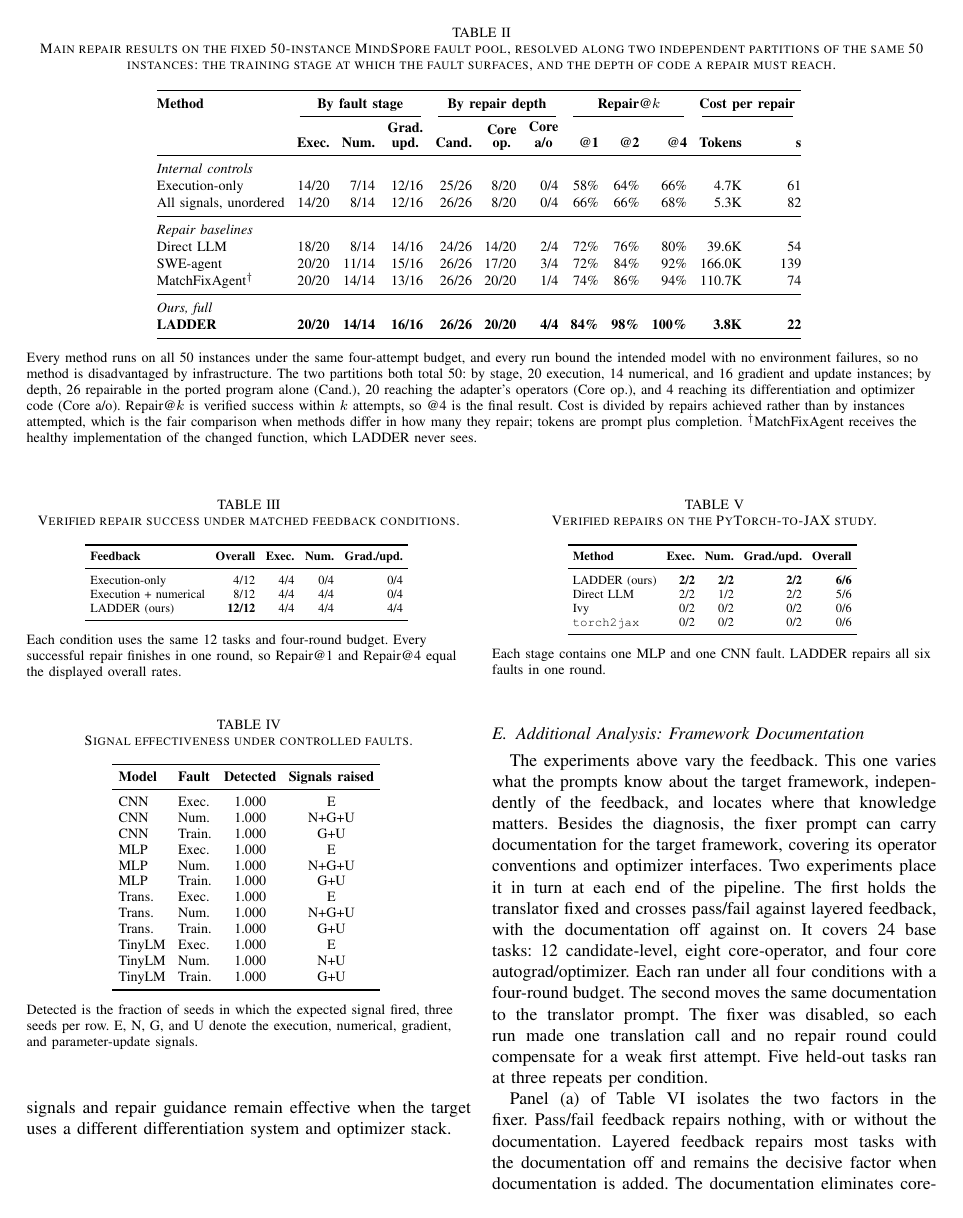
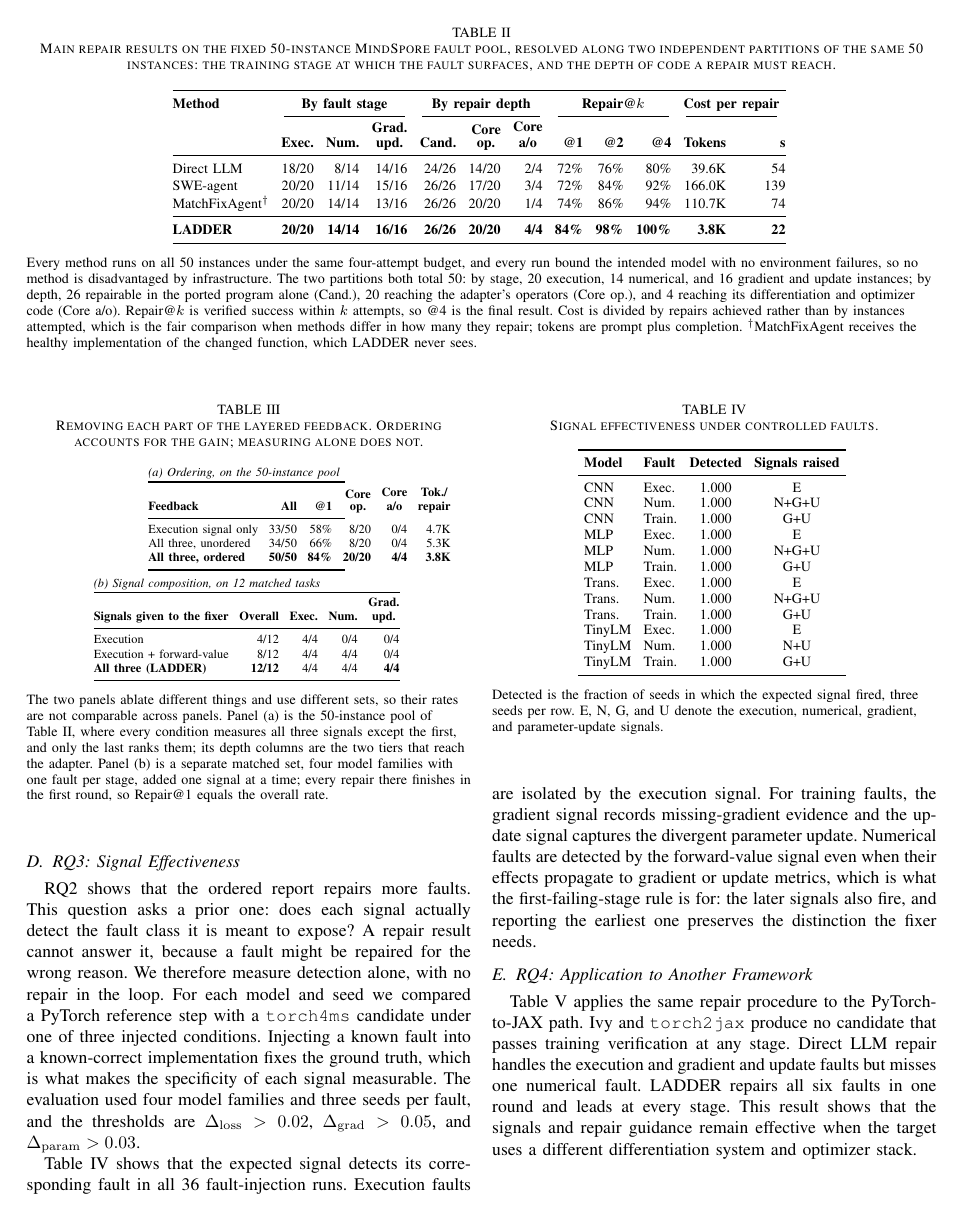
Before and after one commit to jayus71/migration_agent, a LaTeX paper (conference_101719.tex): page 6 of 8. Compiled offline with pdfLaTeX; a missing font is replaced by an installed copy or a similar font; a LaTeX package or settings file that is missing is left out.

Commit message:
Separate baselines from ablations, and make the ablation a real ablation
Three problems, one cause: the RQ labels were attached to section headings
without the questions driving what went in them.

The main table mixed two kinds of row. Execution-only and "all signals,
unordered" are our own feedback with parts removed; Direct LLM, SWE-agent and
MatchFixAgent are other people's systems. Grouping them under "internal
controls" and "repair baselines" in one table asked the reader to hold two
different comparisons at once. The ablation rows move to RQ2, and the main table
now answers one question: how does LADDER compare with existing systems.

The ablation itself was split across two places, and neither half was complete.
The main table varied ordering on 50 instances but never added signals one at a
time; Table III added signals one at a time on 12 tasks but never tested
ordering. Two incomplete ablations of the same mechanism, with different
denominators, and nothing saying so. They are now one table with two panels and
a note that says what each panel does and does not support:

  (a) 50 instances, ordering removed -- 33/50, 34/50, 50/50
  (b) 12 matched tasks, signals added one at a time -- 4/12, 8/12, 12/12

Panel (a) is the sharper result and was previously buried among the baselines:
adding two signals without ordering them repairs one further instance, ordering
the same three repairs sixteen more. The depth columns say why -- unordered
feedback leaves the deepest tier at 0/4, holding the information the fixer needs
without telling it where to look -- and ordering costs less per repair, not
more, because a fixer that is told where to edit stops searching.

Signal effectiveness was a paragraph inside the ablation section, though it
measures detection with no repair in the loop. It is now RQ3, because it answers
a question the repair results cannot: a fault might be repaired for the wrong
reason. The JAX study becomes RQ4.

The RQ list in Section V-A is now four questions in question form, since the
previous phrasing ("Does LADDER improve verified repair success") read as a
heading rather than something an experiment answers. Standard practice in this
area puts the ablation at RQ2, directly after the baseline comparison; CoSIL
(arXiv:2503.22424) is the closest example.

```diff
--- a/conference_101719.tex
+++ b/conference_101719.tex
@@ -224,16 +233,10 @@ Table~\ref{tab:main-results} shows a clear advantage for LADDER under the shared
 \cmidrule(lr){2-4}\cmidrule(lr){5-7}\cmidrule(lr){8-10}\cmidrule(lr){11-12}
  & \textbf{Exec.} & \textbf{Num.} & \shortstack{\textbf{Grad.}\\\textbf{upd.}} & \textbf{Cand.} & \shortstack{\textbf{Core}\\\textbf{op.}} & \shortstack{\textbf{Core}\\\textbf{a/o}} & \textbf{@1} & \textbf{@2} & \textbf{@4} & \textbf{Tokens} & \textbf{s} \\
 \midrule
-\multicolumn{12}{@{}l}{\textit{Internal controls}} \\
-Execution-only          & 14/20 & 7/14  & 12/16 & 25/26 & 8/20  & 0/4 & 58\% & 64\% & 66\%  & 4.7K   & 61 \\
-All signals, unordered  & 14/20 & 8/14  & 12/16 & 26/26 & 8/20  & 0/4 & 66\% & 66\% & 68\%  & 5.3K   & 82 \\
-\midrule
-\multicolumn{12}{@{}l}{\textit{Repair baselines}} \\
 Direct LLM              & 18/20 & 8/14  & 14/16 & 24/26 & 14/20 & 2/4 & 72\% & 76\% & 80\%  & 39.6K  & 54 \\
 SWE-agent               & 20/20 & 11/14 & 15/16 & 26/26 & 17/20 & 3/4 & 72\% & 84\% & 92\%  & 166.0K & 139 \\
 MatchFixAgent$^\dagger$ & 20/20 & 14/14 & 13/16 & 26/26 & 20/20 & 1/4 & 74\% & 86\% & 94\%  & 110.7K & 74 \\
 \midrule
-\multicolumn{12}{@{}l}{\textit{Ours, full}} \\
 \textbf{LADDER}         & \textbf{20/20} & \textbf{14/14} & \textbf{16/16} & \textbf{26/26} & \textbf{20/20} & \textbf{4/4} & \textbf{84\%} & \textbf{98\%} & \textbf{100\%} & \textbf{3.8K} & \textbf{22} \\
 \bottomrule
 \end{tabular}
@@ -250,29 +260,43 @@ This experiment tests whether the improvement comes from the ordered feedback ra
 
 \begin{table}[tb]
-\caption{Verified repair success under matched feedback conditions.}
+\caption{Removing each part of the layered feedback. Ordering accounts for the gain; measuring alone does not.}
 \label{tab:feedback-ablation}
 \centering
 \scriptsize
 \setlength{\tabcolsep}{3pt}
-\begin{tabular}{lrrrr}
+\begin{tabular}{@{}lrrrrrr@{}}
+\multicolumn{7}{@{}l}{\textit{(a) Ordering, on the 50-instance pool}} \\
 \toprule
-\textbf{Feedback} & \textbf{Overall} & \textbf{Exec.} & \textbf{Num.} & \textbf{Grad./upd.} \\
+\textbf{Feedback} & \textbf{All} & \textbf{@1} & \shortstack{\textbf{Core}\\\textbf{op.}} & \shortstack{\textbf{Core}\\\textbf{a/o}} & \shortstack{\textbf{Tok./}\\\textbf{repair}} \\
 \midrule
-Execution-only & 4/12 & 4/4 & 0/4 & 0/4 \\
-Execution + numerical & 8/12 & 4/4 & 4/4 & 0/4 \\
-LADDER (ours) & \textbf{12/12} & 4/4 & 4/4 & 4/4 \\
+Execution signal only    & 33/50 & 58\% & 8/20  & 0/4 & 4.7K \\
+All three, unordered     & 34/50 & 66\% & 8/20  & 0/4 & 5.3K \\
+\textbf{All three, ordered} & \textbf{50/50} & \textbf{84\%} & \textbf{20/20} & \textbf{4/4} & \textbf{3.8K} \\
+\bottomrule
+\end{tabular}
+\vspace{4pt}
+
+\begin{tabular}{@{}lrrrr@{}}
+\multicolumn{5}{@{}l}{\textit{(b) Signal composition, on 12 matched tasks}} \\
+\toprule
+\textbf{Signals given to the fixer} & \textbf{Overall} & \textbf{Exec.} & \textbf{Num.} & \shortstack{\textbf{Grad.}\\\textbf{upd.}} \\
+\midrule
+Execution                     & 4/12  & 4/4 & 0/4 & 0/4 \\
+Execution + forward-value     & 8/12  & 4/4 & 4/4 & 0/4 \\
+\textbf{All three (LADDER)}   & \textbf{12/12} & 4/4 & 4/4 & \textbf{4/4} \\
 \bottomrule
 \end{tabular}
 \vspace{2pt}
 \begin{flushleft}
-\footnotesize Each condition uses the same 12 tasks and four-round budget. Every successful repair finishes in one round, so Repair@1 and Repair@4 equal the displayed overall rates.
+\footnotesize The two panels ablate different things and use different sets, so their rates are not comparable across panels. Panel (a) is the 50-instance pool of Table~\ref{tab:main-results}, where every condition measures all three signals except the first, and only the last ranks them; its depth columns are the two tiers that reach the adapter. Panel (b) is a separate matched set, four model families with one fault per stage, added one signal at a time; every repair there finishes in the first round, so Repair@1 equals the overall rate.
 \end{flushleft}
 \end{table}
 
-\textbf{Signal effectiveness.}
-The feedback ablation establishes the repair effect. We next test whether each signal identifies the fault class it is meant to expose, independently of repair. For each model and seed we compared a PyTorch reference step with a \texttt{torch4ms} candidate under one of three injected conditions. Injecting a known fault into a known-correct \texttt{torch4ms} implementation fixes the ground truth, which is what makes the specificity of each signal measurable. This experiment establishes what each signal detects, and Table~\ref{tab:main-results} establishes what the pipeline repairs on translator output. The evaluation used four model families and three seeds per fault. The thresholds are $\Delta_{\mathrm{loss}}>0.02$, $\Delta_{\mathrm{grad}}>0.05$, and $\Delta_{\mathrm{param}}>0.03$.
+\subsection{RQ3: Signal Effectiveness}
+\label{sec:signal-effectiveness}
+RQ2 shows that the ordered report repairs more faults. This question asks a prior one: does each signal actually detect the fault class it is meant to expose? A repair result cannot answer it, because a fault might be repaired for the wrong reason. We therefore measure detection alone, with no repair in the loop. For each model and seed we compared a PyTorch reference step with a \texttt{torch4ms} candidate under one of three injected conditions. Injecting a known fault into a known-correct implementation fixes the ground truth, which is what makes the specificity of each signal measurable. The evaluation used four model families and three seeds per fault, and the thresholds are $\Delta_{\mathrm{loss}}>0.02$, $\Delta_{\mathrm{grad}}>0.05$, and $\Delta_{\mathrm{param}}>0.03$.
 
-Table~\ref{tab:signal-effectiveness} shows that the expected signal detects its corresponding fault in all 36 fault-injection runs. Execution faults are isolated by the execution signal. For training faults, the gradient signal records missing-gradient evidence and the update signal captures the divergent parameter update. Numerical faults are detected by the forward-value signal even when their effects propagate to gradient or update metrics. The first-failing-stage rule therefore preserves the distinction needed by repair guidance.
+Table~\ref{tab:signal-effectiveness} shows that the expected signal detects its corresponding fault in all 36 fault-injection runs. Execution faults are isolated by the execution signal. For training faults, the gradient signal records missing-gradient evidence and the update signal captures the divergent parameter update. Numerical faults are detected by the forward-value signal even when their effects propagate to gradient or update metrics, which is what the first-failing-stage rule is for: the later signals also fire, and reporting the earliest one preserves the distinction the fixer needs.
 
 \begin{table}[t]
 \centering
@@ -304,7 +328,7 @@ TinyLM & Train. & 1.000 & G+U \\
 \end{flushleft}
 \end{table}
 
-\subsection{RQ3: Application to Another Framework}
+\subsection{RQ4: Application to Another Framework}
 Table~\ref{tab:jax-transfer} applies the same repair procedure to the PyTorch-to-JAX path. Ivy and \texttt{torch2jax} produce no candidate that passes training verification at any stage. Direct LLM repair handles the execution and gradient and update faults but misses one numerical fault. LADDER repairs all six faults in one round and leads at every stage. This result shows that the signals and repair guidance remain effective when the target uses a different differentiation system and optimizer stack.
 
 \begin{table}[tb]
```
Also changed, not shown: conference_101719.tex (26 more changed lines).
